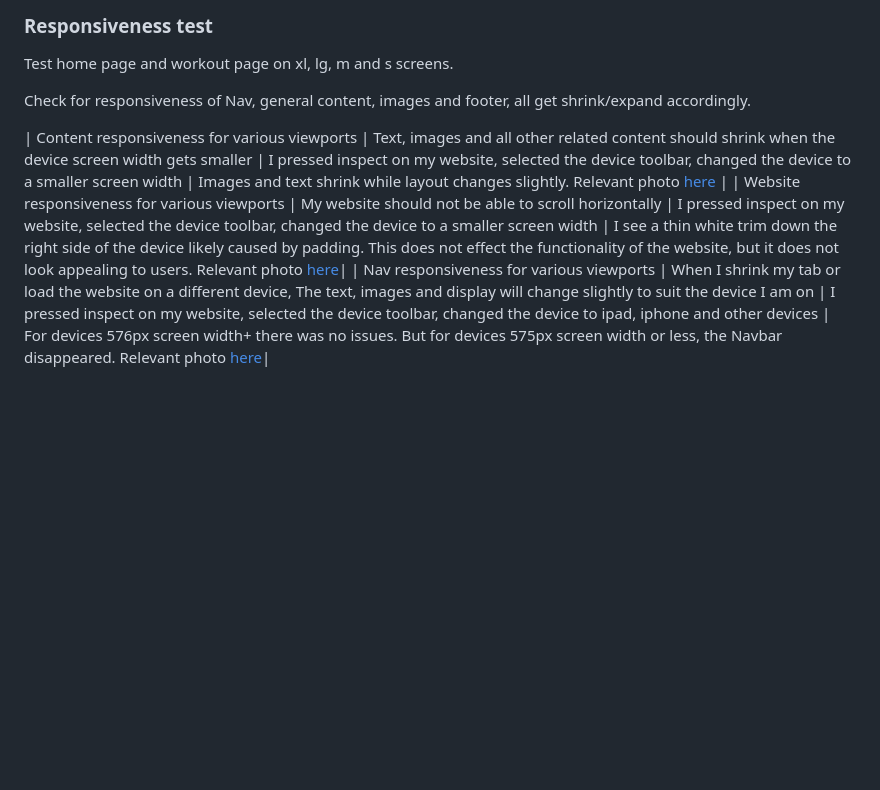
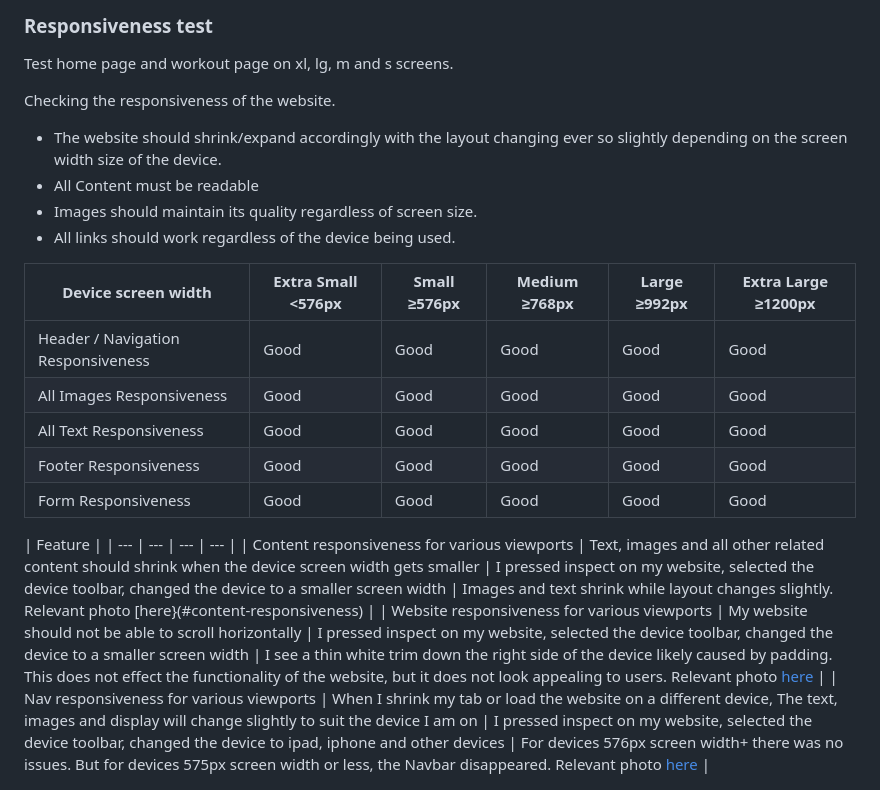
Before and after one commit to Ronaldo-V/RV-Fitness, a Markdown page: testing.md, the part around the change. Rendered like a GitHub page; blank space fills up the shorter version.

```diff
--- a/testing.md
+++ b/testing.md
@@ -3,11 +3,26 @@
 ### Responsiveness test
 Test home page and workout page on xl, lg, m and s screens.
 
-Check for responsiveness of Nav, general content, images and footer, all get shrink/expand accordingly.
+Checking the responsiveness of the website.
+- The website should shrink/expand accordingly with the layout changing ever so slightly depending on the screen width size of the device.
+- All Content must be readable
+- Images should maintain its quality regardless of screen size.
+- All links should work regardless of the device being used.
 
-| Content responsiveness for various viewports | Text, images and all other related content should shrink when the device screen width gets smaller | I pressed inspect on my website, selected the device toolbar, changed the device to a smaller screen width | Images and text shrink while layout changes slightly. Relevant photo [here](#content-responsiveness) |
-| Website responsiveness for various viewports | My website should not be able to scroll horizontally | I pressed inspect on my website, selected the device toolbar, changed the device to a smaller screen width | I see a thin white trim down the right side of the device likely caused by padding. This does not effect the functionality of the website, but it does not look appealing to users. Relevant photo [here](#website-viewport-for-ipad-and-iphone)|
-| Nav responsiveness for various viewports | When I shrink my tab or load the website on a different device, The text, images and display will change slightly to suit the device I am on | I pressed inspect on my website, selected the device toolbar, changed the device to ipad, iphone and other devices | For devices 576px screen width+ there was no issues. But for devices 575px screen width or less, the Navbar disappeared. Relevant photo [here](#nav-viewport-for-iphone)|
+| Device screen width | Extra Small <576px | Small ≥576px | Medium ≥768px | Large ≥992px | Extra Large ≥1200px |
+| --- | --- | --- | --- | --- | --- |
+| Header / Navigation Responsiveness | Good | Good | Good | Good | Good |
+| All Images Responsiveness | Good | Good | Good | Good | Good |
+| All Text Responsiveness | Good | Good | Good | Good | Good |
+| Footer Responsiveness | Good | Good | Good | Good | Good |
+| Form Responsiveness | Good | Good | Good | Good | Good |
+
+
+| Feature |
+| --- | --- | --- | --- |
+| Content responsiveness for various viewports | Text, images and all other related content should shrink when the device screen width gets smaller | I pressed inspect on my website, selected the device toolbar, changed the device to a smaller screen width | Images and text shrink while layout changes slightly. Relevant photo [here}(#content-responsiveness) |
+| Website responsiveness for various viewports | My website should not be able to scroll horizontally | I pressed inspect on my website, selected the device toolbar, changed the device to a smaller screen width | I see a thin white trim down the right side of the device likely caused by padding. This does not effect the functionality of the website, but it does not look appealing to users. Relevant photo [here](#website-viewport-for-ipad-and-iphone) |
+| Nav responsiveness for various viewports | When I shrink my tab or load the website on a different device, The text, images and display will change slightly to suit the device I am on | I pressed inspect on my website, selected the device toolbar, changed the device to ipad, iphone and other devices | For devices 576px screen width+ there was no issues. But for devices 575px screen width or less, the Navbar disappeared. Relevant photo [here](#nav-viewport-for-iphone) |
 
 
 
```
